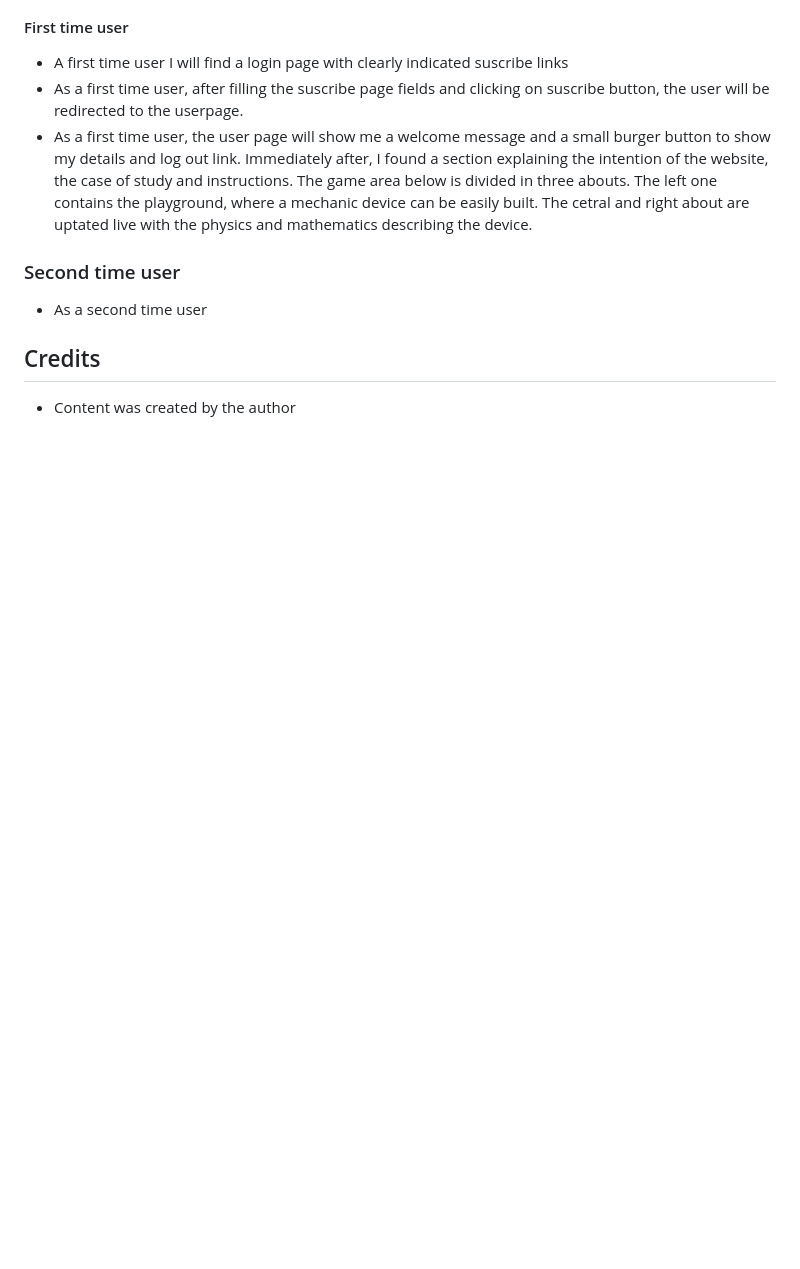
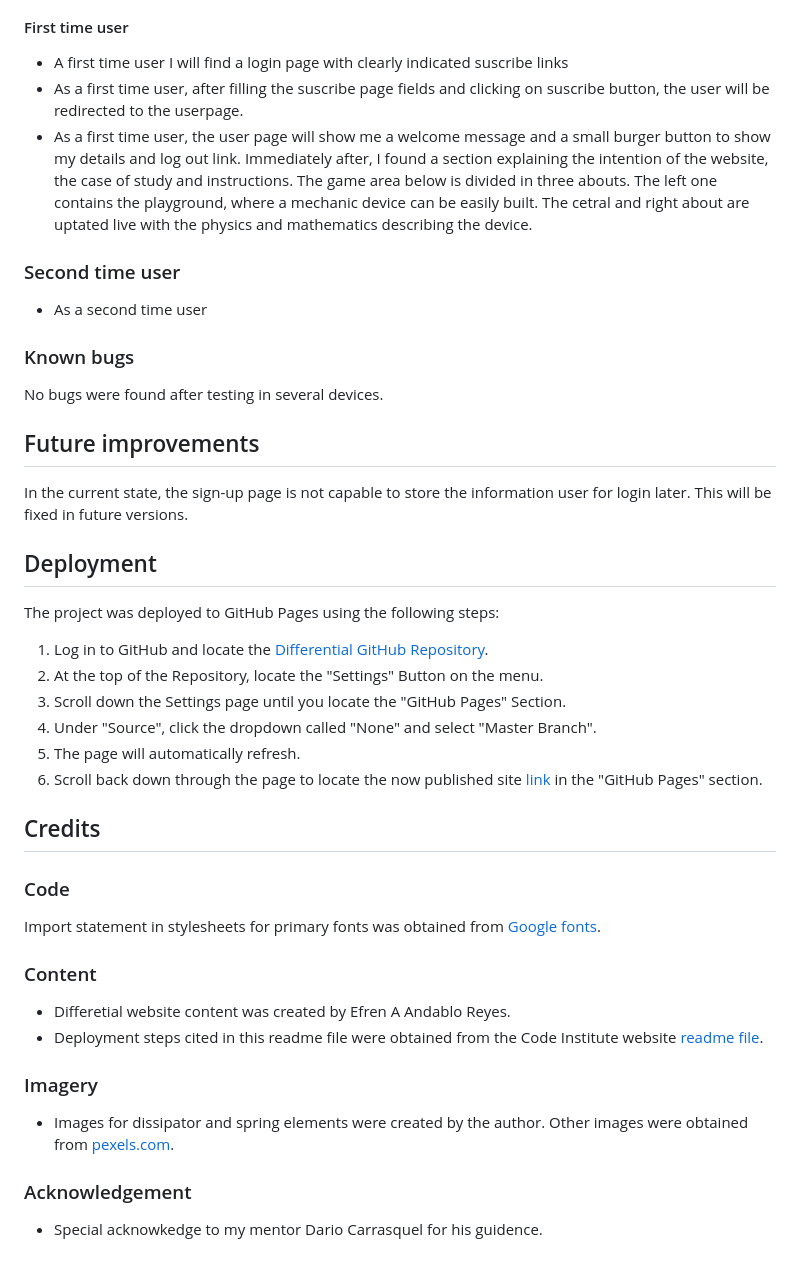
Before and after one commit to eandablo/differential, a Markdown page: README.md, the part around one of its changes. Drawn GitHub-style; blank space fills up the shorter version.

```diff
--- a/README.md
+++ b/README.md
@@ -81,6 +139,40 @@ The last section contains the game. The left about contains the actual playgroun
 
 - As a second time user
 
+### Known bugs
+
+No bugs were found after testing in several devices.
+
+## Future improvements
+
+In the current state, the sign-up page is not capable to store the information user for login later. This will be fixed in future versions.
+
+## Deployment
+
+The project was deployed to GitHub Pages using the following steps:
+
+1. Log in to GitHub and locate the [Differential GitHub Repository](https://github.com/eandablo/differential).
+2. At the top of the Repository, locate the "Settings" Button on the menu.
+3. Scroll down the Settings page until you locate the "GitHub Pages" Section.
+4. Under "Source", click the dropdown called "None" and select "Master Branch".
+5. The page will automatically refresh.
+6. Scroll back down through the page to locate the now published site [link](https://github.com/eandablo/differential) in the "GitHub Pages" section.
+
 ## Credits
 
-- Content was created by the author
+### Code
+
+Import statement in stylesheets for primary fonts was obtained from [Google fonts](https://fonts.google.com/).
+
+### Content
+
+- Differetial website content was created by Efren A Andablo Reyes.
+- Deployment steps cited in this readme file were obtained from the Code Institute website [readme file](https://github.com/Code-Institute-Solutions/SampleREADME/blob/master/README.md?plain=1).
+
+### Imagery
+
+- Images for dissipator and spring elements were created by the author. Other images were obtained from [pexels.com](https://pexels.com).
+
+### Acknowledgement
+
+- Special acknowkedge to my mentor Dario Carrasquel for his guidence.
```
Also changed, not shown: other parts of README.md (+65 -7 lines).
